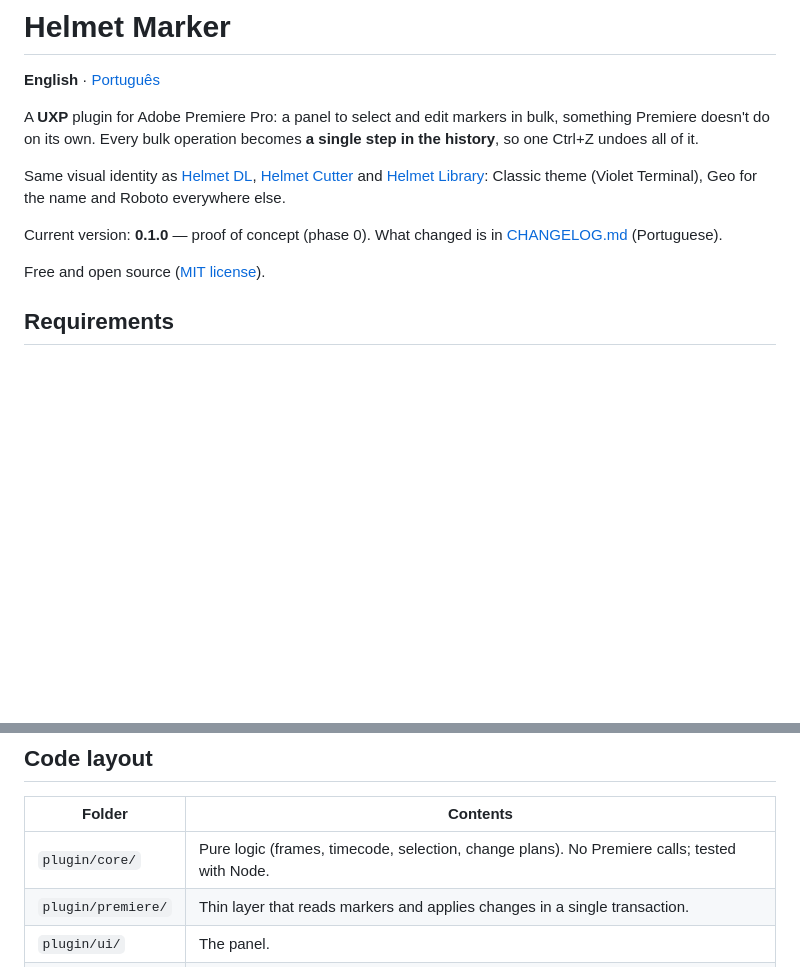
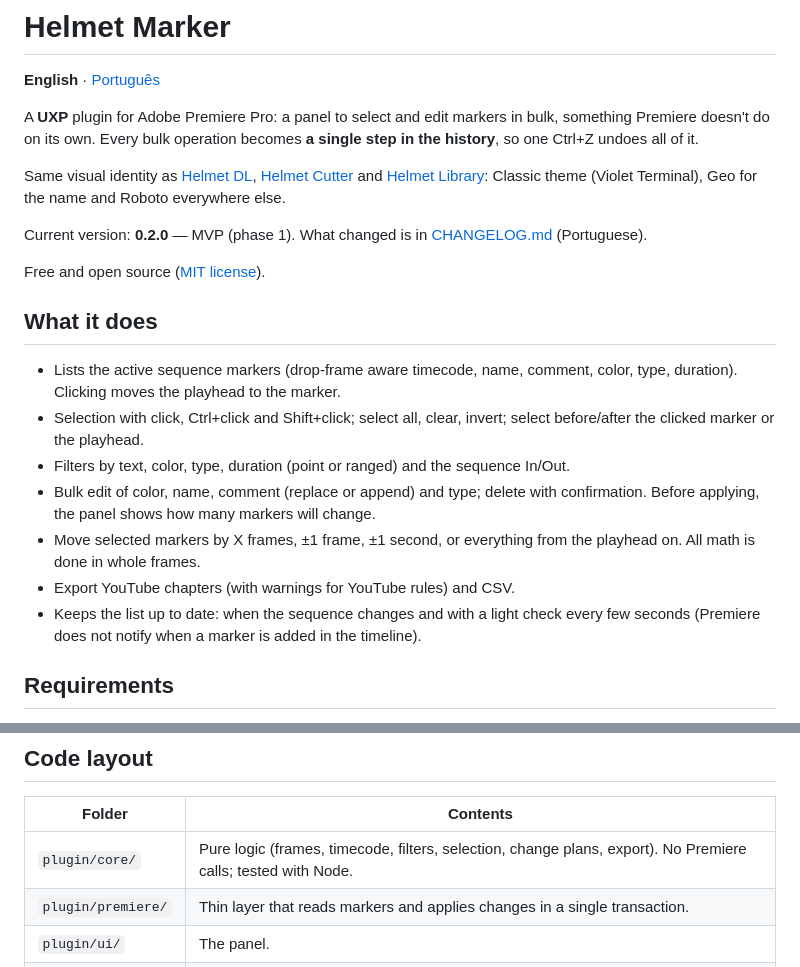
Before and after one commit to derpbizinoto/helmet-marker, a Markdown page: README.md, 2 parts joined by grey strips. Drawn GitHub-style; blank space fills up the shorter version.

```diff
--- a/README.md
+++ b/README.md
@@ -6,9 +6,19 @@ A **UXP** plugin for Adobe Premiere Pro: a panel to select and edit markers in b
 
 Same visual identity as [Helmet DL](https://github.com/derpbizinoto/helmet-dl), [Helmet Cutter](https://github.com/derpbizinoto/helmet-cutter) and [Helmet Library](https://github.com/derpbizinoto/helmet-library): Classic theme (Violet Terminal), Geo for the name and Roboto everywhere else.
 
-Current version: **0.1.0** — proof of concept (phase 0). What changed is in [CHANGELOG.md](CHANGELOG.md) (Portuguese).
+Current version: **0.2.0** — MVP (phase 1). What changed is in [CHANGELOG.md](CHANGELOG.md) (Portuguese).
 
 Free and open source ([MIT license](LICENSE)).
+
+## What it does
+
+- Lists the active sequence markers (drop-frame aware timecode, name, comment, color, type, duration). Clicking moves the playhead to the marker.
+- Selection with click, Ctrl+click and Shift+click; select all, clear, invert; select before/after the clicked marker or the playhead.
+- Filters by text, color, type, duration (point or ranged) and the sequence In/Out.
+- Bulk edit of color, name, comment (replace or append) and type; delete with confirmation. Before applying, the panel shows how many markers will change.
+- Move selected markers by X frames, ±1 frame, ±1 second, or everything from the playhead on. All math is done in whole frames.
+- Export YouTube chapters (with warnings for YouTube rules) and CSV.
+- Keeps the list up to date: when the sequence changes and with a light check every few seconds (Premiere does not notify when a marker is added in the timeline).
 
 ## Requirements
 
@@ -60,7 +70,7 @@ They cover the part that doesn't depend on Premiere (`plugin\core\`): frame and
 
 | Folder | Contents |
 |---|---|
-| `plugin/core/` | Pure logic (frames, timecode, selection, change plans). No Premiere calls; tested with Node. |
+| `plugin/core/` | Pure logic (frames, timecode, filters, selection, change plans, export). No Premiere calls; tested with Node. |
 | `plugin/premiere/` | Thin layer that reads markers and applies changes in a single transaction. |
 | `plugin/ui/` | The panel. |
 | `plugin/strings/` | All interface text (Portuguese and English). |
```
Also changed, not shown: CHANGELOG.md (+10 -0 lines), README.pt-BR.md (+12 -2 lines), plugin/img/title.png (added), 12 other files.
